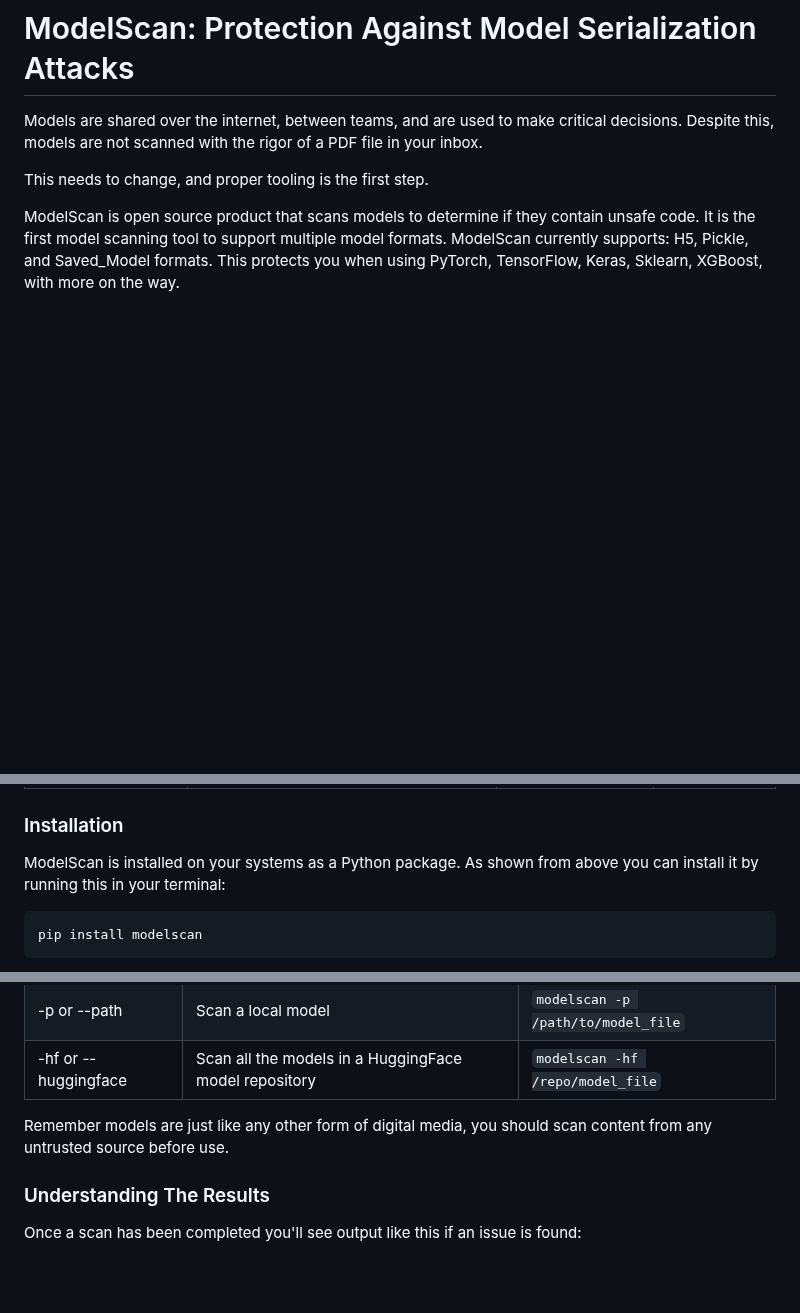
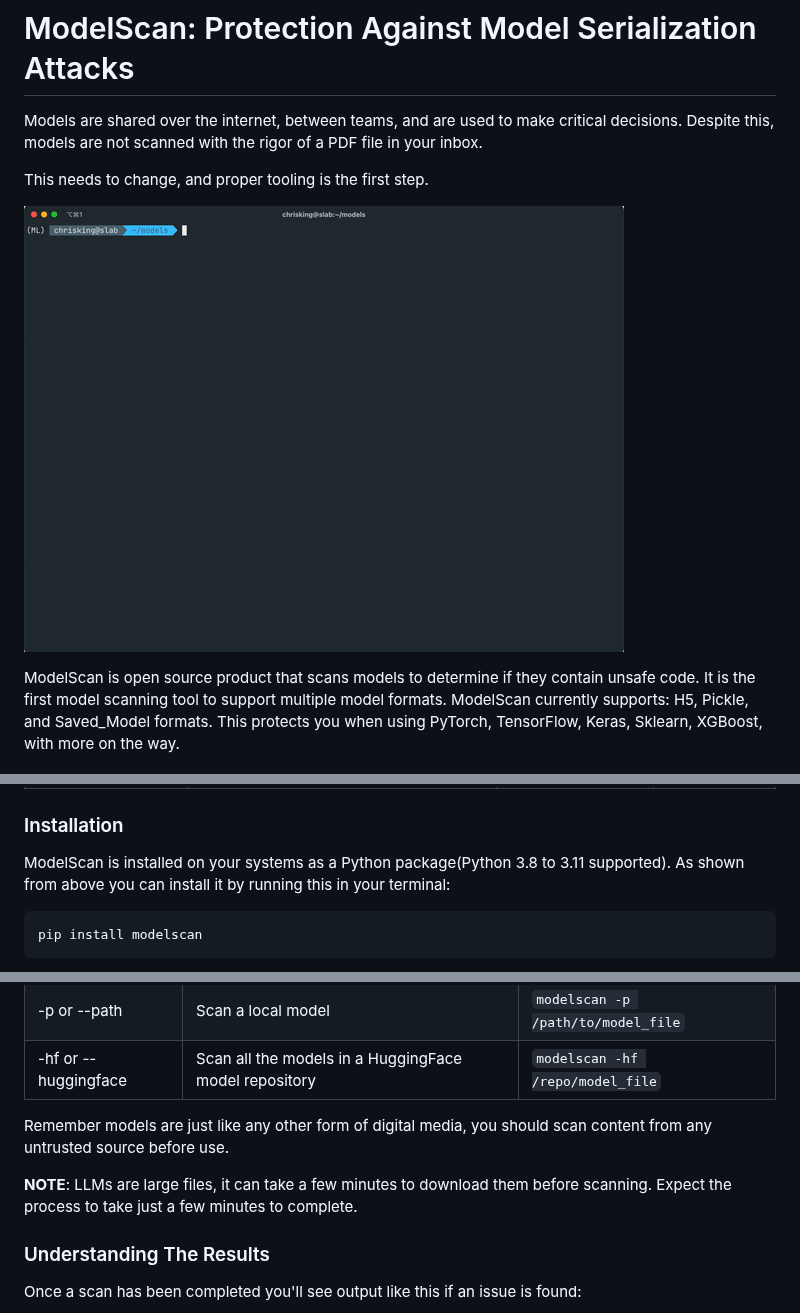
Before and after one commit to protectai/modelscan, a Markdown page: README.md, 3 parts joined by grey strips. GitHub-like rendering; pictures changed too: imgs/model_scan_tutorial.gif (added); blank space fills up the shorter version.

Commit message:
added a gif

````diff
--- a/README.md
+++ b/README.md
@@ -4,6 +4,8 @@
 Models are shared over the internet, between teams, and are used to make critical decisions. Despite this, models are not scanned with the rigor of a PDF file in your inbox.
 
 This needs to change, and proper tooling is the first step.
+
+![ModelScan Preview](imgs/model_scan_tutorial.gif)
 
 ModelScan is open source product that scans models to determine if they contain
 unsafe code. It is the first model scanning tool to support multiple model formats.
@@ -90,7 +92,7 @@ At present, ModelScan supports any Pickle derived format and many others:
 
 
 ### Installation
-ModelScan is installed on your systems as a Python package. As shown from above you can install
+ModelScan is installed on your systems as a Python package(Python 3.8 to 3.11 supported). As shown from above you can install
 it by running this in your terminal:
 
 ```bash
@@ -115,6 +117,9 @@ ModelScan supports the following arguments via the CLI:
 | -hf or --huggingface | Scan all the models in a HuggingFace model repository | ```modelscan -hf /repo/model_file```
 
 Remember models are just like any other form of digital media, you should scan content from any untrusted source before use.
+
+**NOTE**: LLMs are large files, it can take a few minutes to download them before scanning. Expect the process
+to take just a few minutes to complete.
 
 ### Understanding The Results
 
````
